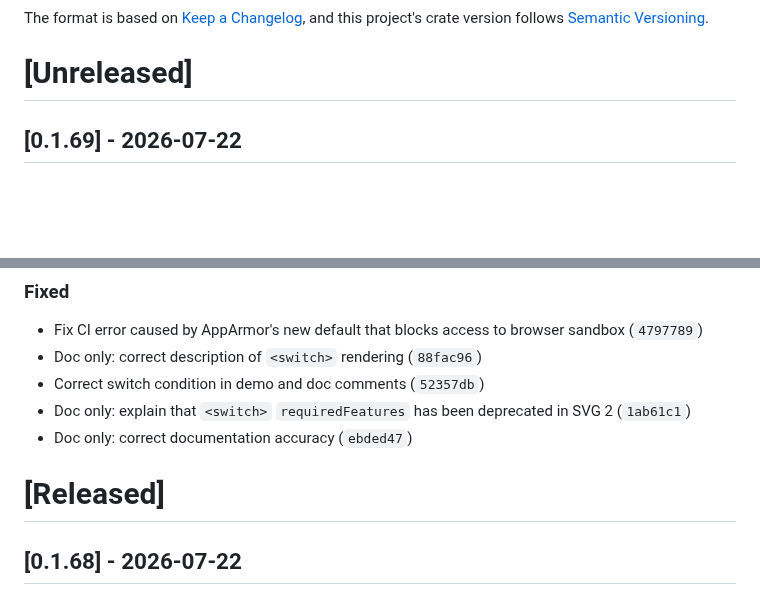
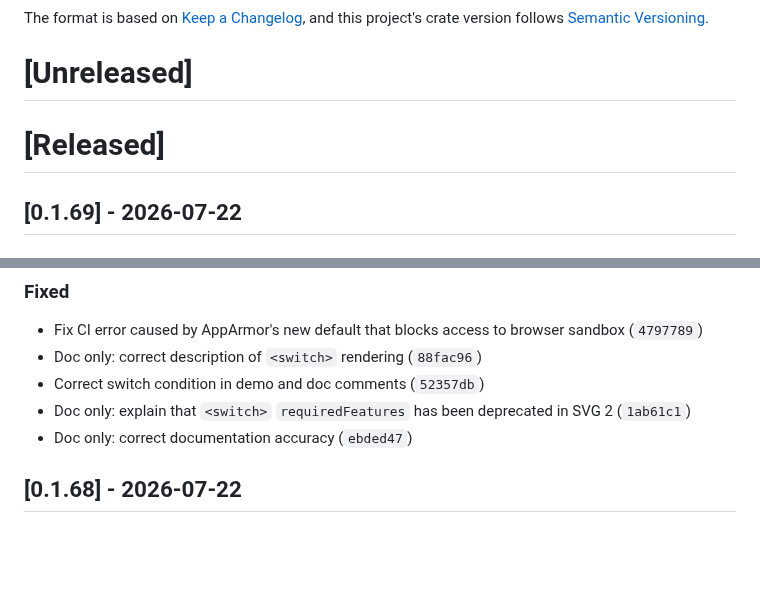
Before and after one commit to ChrisWhealy/svg-dom, a Markdown page: changelog.md, 2 parts joined by grey strips. GitHub-like rendering; blank space fills up the shorter version.

Commit message:
Update changelog for release

```diff
--- a/changelog.md
+++ b/changelog.md
@@ -5,6 +5,8 @@ All notable changes to this project will be documented in this file.
 The format is based on [Keep a Changelog](https://keepachangelog.com/en/1.0.0/), and this project's crate version follows [Semantic Versioning](https://semver.org/spec/v2.0.0.html).
 
 # [Unreleased]
+
+# [Released]
 
 ## [0.1.69] - 2026-07-22
 
@@ -21,8 +23,6 @@ The format is based on [Keep a Changelog](https://keepachangelog.com/en/1.0.0/),
 - Correct switch condition in demo and doc comments (`52357db`)
 - Doc only: explain that `<switch>` `requiredFeatures` has been deprecated in SVG 2 (`1ab61c1`)
 - Doc only: correct documentation accuracy (`ebded47`)
-
-# [Released]
 
 ## [0.1.68] - 2026-07-22
 
```
